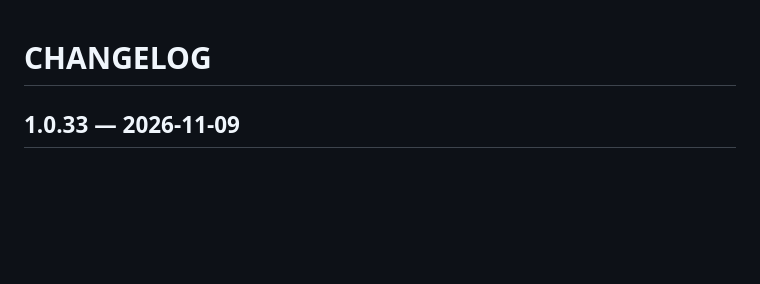
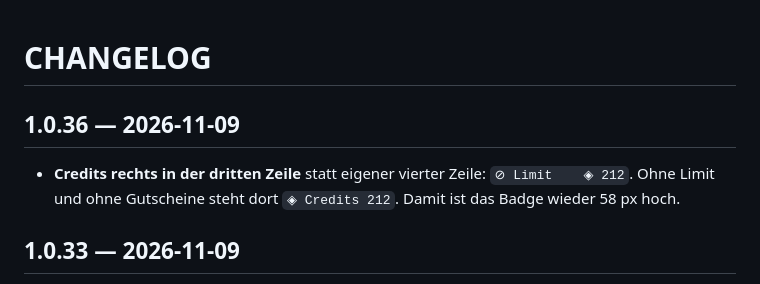
Before and after one commit to immerzu/xCodex-Costs, a Markdown page: CHANGELOG.md, the part around the change. GitHub-like rendering; blank space fills up the shorter version.

```diff
--- a/CHANGELOG.md
+++ b/CHANGELOG.md
@@ -1,4 +1,9 @@
 # CHANGELOG
+
+## 1.0.36 — 2026-11-09
+
+- **Credits rechts in der dritten Zeile** statt eigener vierter Zeile: `⊘ Limit    ◈ 212`.
+  Ohne Limit und ohne Gutscheine steht dort `◈ Credits 212`. Damit ist das Badge wieder 58 px hoch.
 
 ## 1.0.33 — 2026-11-09
 
```
Also changed, not shown: README.md (+1 -2 lines), description.md (+1 -1 lines), docs/badge.png, 2 other files.
